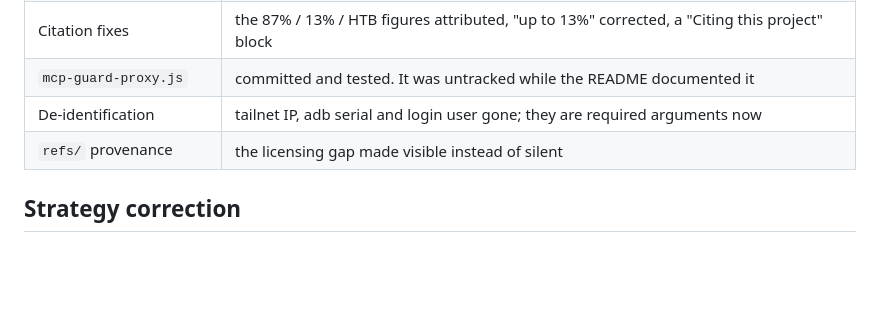
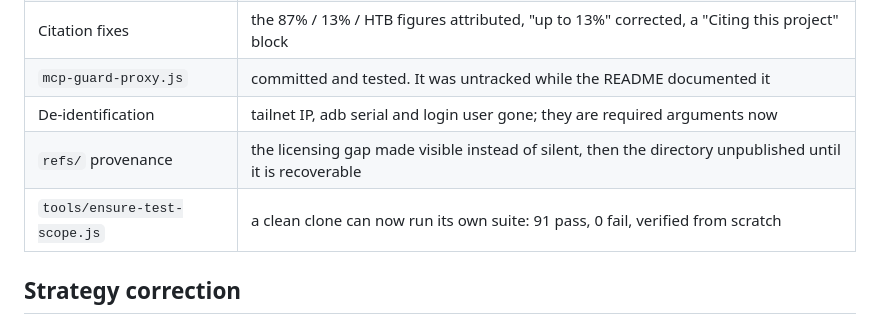
Before and after one commit to StavrosRedTeamer/cyboros-harness, a Markdown page: docs/LAUNCH-PLAN.md, the part around one of its changes. Drawn GitHub-style; blank space fills up the shorter version.

```diff
--- a/docs/LAUNCH-PLAN.md
+++ b/docs/LAUNCH-PLAN.md
@@ -14,7 +14,8 @@
 | Citation fixes | the 87% / 13% / HTB figures attributed, "up to 13%" corrected, a "Citing this project" block |
 | `mcp-guard-proxy.js` | committed and tested. It was untracked while the README documented it |
 | De-identification | tailnet IP, adb serial and login user gone; they are required arguments now |
-| `refs/` provenance | the licensing gap made visible instead of silent |
+| `refs/` provenance | the licensing gap made visible instead of silent, then the directory unpublished until it is recoverable |
+| `tools/ensure-test-scope.js` | a clean clone can now run its own suite: 91 pass, 0 fail, verified from scratch |
 
 ## Strategy correction
 
```
Also changed, not shown: other parts of docs/LAUNCH-PLAN.md (+54 -32 lines).
